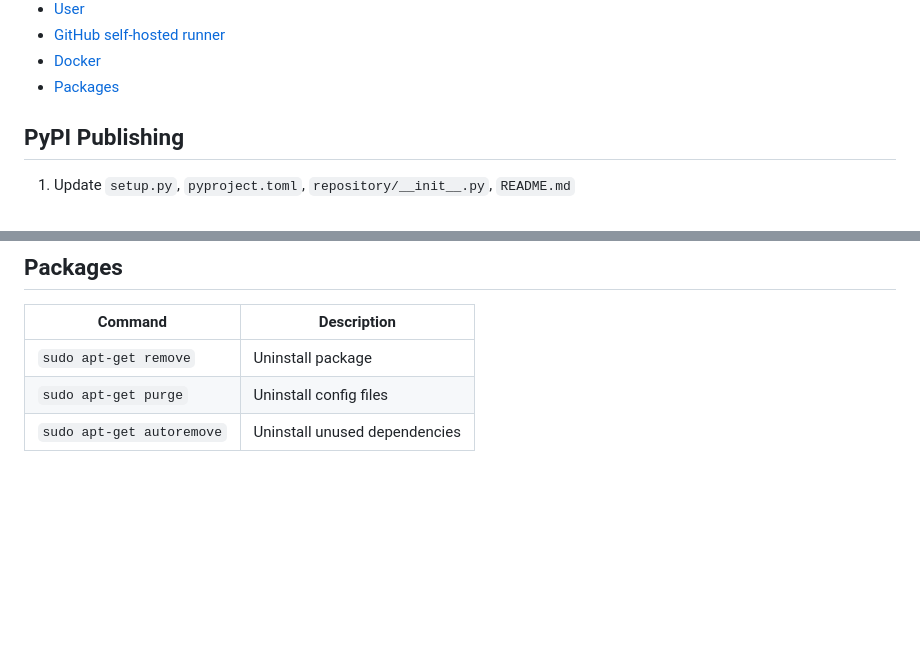
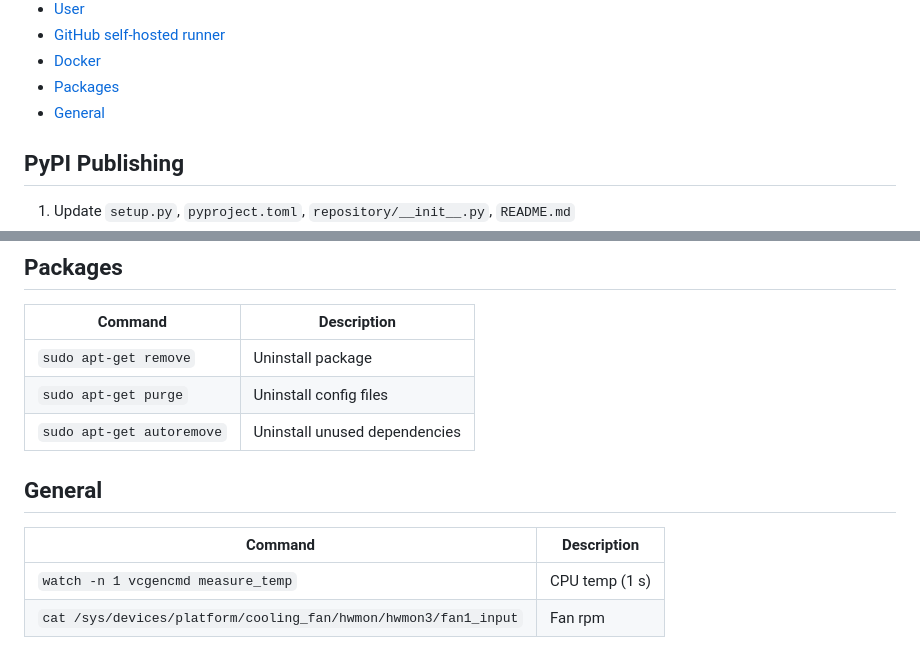
Before and after one commit to sukitsubaki/sukitsubaki, a Markdown page: terminal-cookbook.md, 2 parts joined by grey strips. Drawn GitHub-style; blank space fills up the shorter version.

```diff
--- a/terminal-cookbook.md
+++ b/terminal-cookbook.md
@@ -7,6 +7,7 @@ A personal collection of terminal commands and shortcuts that I find useful but
 - [GitHub self-hosted runner](#github-self-hosted-runner)
 - [Docker](#docker)
 - [Packages](#packages)
+- [General](#general)
 
 ## PyPI Publishing
 1. Update `setup.py`, `pyproject.toml`, `repository/__init__.py`, `README.md`
@@ -93,3 +94,9 @@ python -m twine upload dist/*
 | `sudo apt-get remove`            | Uninstall package                     |
 | `sudo apt-get purge`             | Uninstall config files                |
 | `sudo apt-get autoremove`        | Uninstall unused dependencies         |
+
+## General
+| Command                                                           | Description                           |
+| ----------------------------------------------------------------- | ------------------------------------- |
+| `watch -n 1 vcgencmd measure_temp`                                | CPU temp (1 s)         |
+| `cat /sys/devices/platform/cooling_fan/hwmon/hwmon3/fan1_input`   | Fan rpm                |
```
